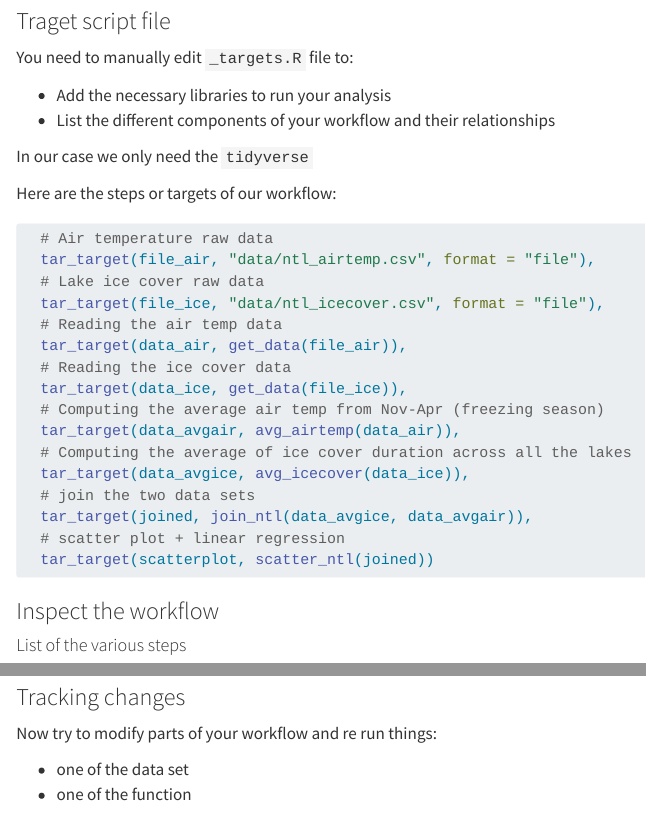
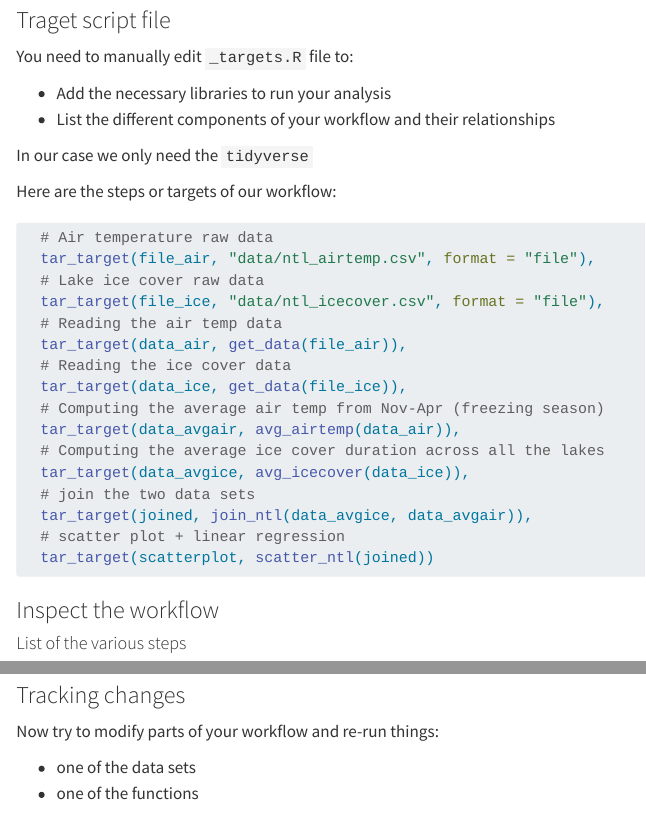
Before and after one commit to tommats00/eds214-handson-targets, a Quarto document (ntl_workflow.qmd): the page in a window 1100 px wide, from 900 px down before the commit and from 930 px down after it, so that both start at the same text, and a second part further down, joined at a grey line. Rendered offline with R 4.5, knitr and Pandoc in place of Quarto, with nearby package versions; some code elsewhere in the file could not run offline.

Commit message:
Tweaking things a bit

```diff
--- a/ntl_workflow.qmd
+++ b/ntl_workflow.qmd
@@ -61,7 +61,7 @@ Here are the steps or targets of our workflow:
   tar_target(data_ice, get_data(file_ice)),
   # Computing the average air temp from Nov-Apr (freezing season)
   tar_target(data_avgair, avg_airtemp(data_air)),
-  # Computing the average of ice cover duration across all the lakes
+  # Computing the average ice cover duration across all the lakes
   tar_target(data_avgice, avg_icecover(data_ice)),
   # join the two data sets
   tar_target(joined, join_ntl(data_avgice, data_avgair)),
@@ -104,10 +104,10 @@ What just happened?!
 
 ### Tracking changes
 
-Now try to modify parts of your workflow and re run things:
+Now try to modify parts of your workflow and re-run things:
 
-- one of the data set
-- one of the function
+- one of the data sets
+- one of the functions
 
 
 ## Reference
```
Also changed, not shown: ntl_workflow.qmd (4 more changed lines).
